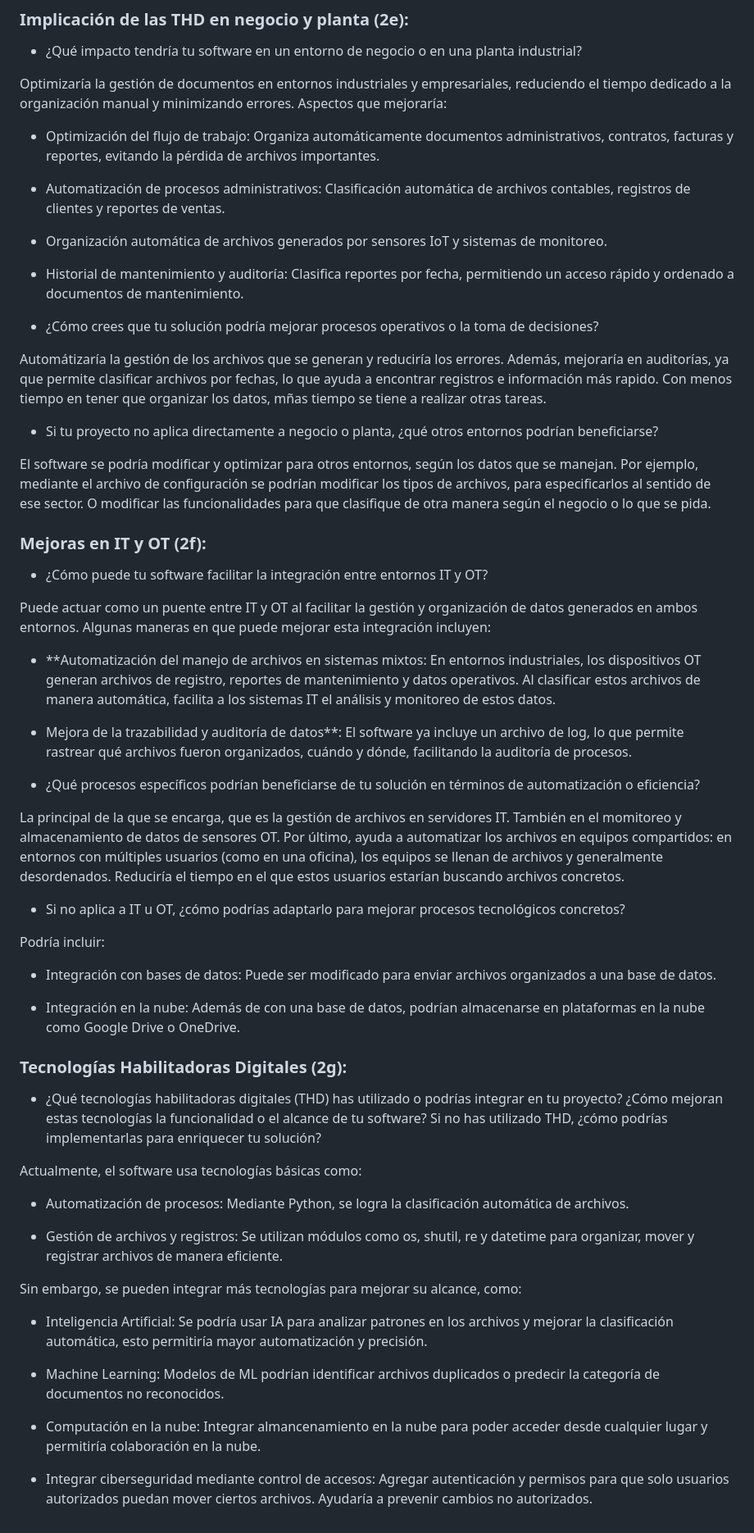
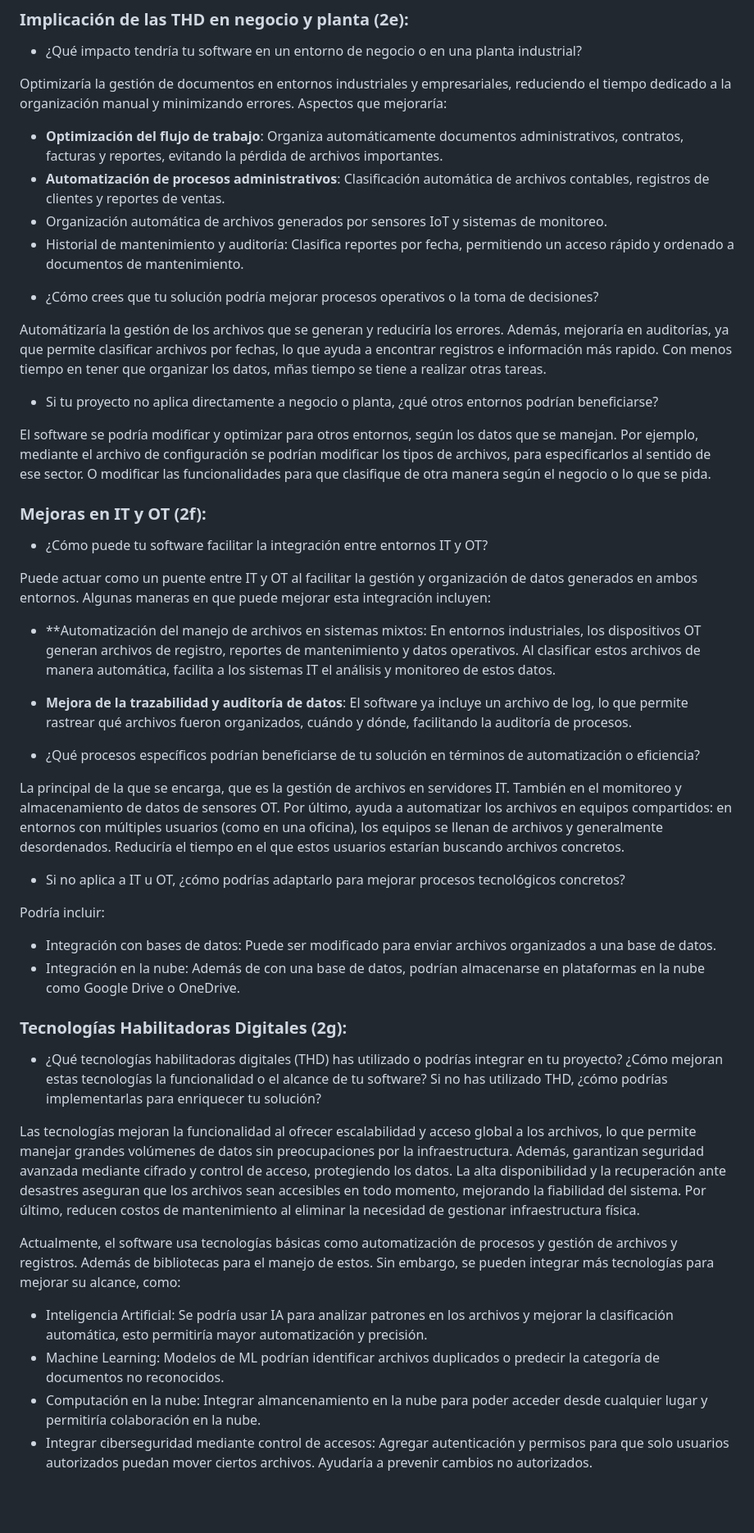
Before and after one commit to danielmi5/Digitalizacion-PROY2-OrdinaX, a Markdown page: Preguntas.md, the part around one of its changes. Shown at 82% size. Rendered like a GitHub page; blank space fills up the shorter version.

```diff
--- a/Preguntas.md
+++ b/Preguntas.md
@@ -90,12 +90,9 @@ Para garantizar el cumplimiento de estas normaticas en un futuro, se considerar
 
 Optimizaría la gestión de documentos en entornos industriales y empresariales, reduciendo el tiempo dedicado a la organización manual y minimizando errores. Aspectos que mejoraría:
 
-  + Optimización del flujo de trabajo: Organiza automáticamente documentos administrativos, contratos, facturas y reportes, evitando la pérdida de archivos importantes.
-
-  + Automatización de procesos administrativos: Clasificación automática de archivos contables, registros de clientes y reportes de ventas.
-
+  + **Optimización del flujo de trabajo**: Organiza automáticamente documentos administrativos, contratos, facturas y reportes, evitando la pérdida de archivos importantes.
+  + **Automatización de procesos administrativos**: Clasificación automática de archivos contables, registros de clientes y reportes de ventas.
   + Organización automática de archivos generados por sensores IoT y sistemas de monitoreo.
-
   + Historial de mantenimiento y auditoría: Clasifica reportes por fecha, permitiendo un acceso rápido y ordenado a documentos de mantenimiento.
 
 
@@ -104,13 +101,9 @@ Optimizaría la gestión de documentos en entornos industriales y empresariales,
 
 Automátizaría la gestión de los archivos que se generan y reduciría los errores. Además, mejoraría en auditorías, ya que permite clasificar archivos por fechas, lo que ayuda a encontrar registros e información más rapido. Con menos tiempo en tener que organizar los datos, mñas tiempo se tiene a realizar otras tareas.
 
-
-
 - Si tu proyecto no aplica directamente a negocio o planta, ¿qué otros entornos podrían beneficiarse?
 
 El software se podría modificar y optimizar para otros entornos, según los datos que se manejan. Por ejemplo, mediante el archivo de configuración se podrían modificar los tipos de archivos, para especificarlos al sentido de ese sector. O modificar las funcionalidades para que clasifique de otra manera según el negocio o lo que se pida.
-
-
 
 ### Mejoras en IT y OT (2f):
 
@@ -119,45 +112,28 @@ El software se podría modificar y optimizar para otros entornos, según los dat
 Puede actuar como un puente entre IT y OT al facilitar la gestión y organización de datos generados en ambos entornos. Algunas maneras en que puede mejorar esta integración incluyen:
 
   - **Automatización del manejo de archivos en sistemas mixtos: En entornos industriales, los dispositivos OT generan archivos de registro, reportes de mantenimiento y datos operativos. Al clasificar estos archivos de manera automática, facilita a los sistemas IT el análisis y monitoreo de estos datos.
-
-  - Mejora de la trazabilidad y auditoría de datos**: El software ya incluye un archivo de log, lo que permite rastrear qué archivos fueron organizados, cuándo y dónde, facilitando la auditoría de procesos.
-
-
+  - **Mejora de la trazabilidad y auditoría de datos**: El software ya incluye un archivo de log, lo que permite rastrear qué archivos fueron organizados, cuándo y dónde, facilitando la auditoría de procesos.
 
 - ¿Qué procesos específicos podrían beneficiarse de tu solución en términos de automatización o eficiencia?
 
 La principal de la que se encarga, que es la gestión de archivos en servidores IT. También en el momitoreo y almacenamiento de datos de sensores OT. Por último, ayuda a automatizar los archivos en equipos compartidos: en entornos con múltiples usuarios (como en una oficina), los equipos se llenan de archivos y generalmente desordenados. Reduciría el tiempo en el que estos usuarios estarían buscando archivos concretos.
-
-
 
 - Si no aplica a IT u OT, ¿cómo podrías adaptarlo para mejorar procesos tecnológicos concretos?
 
 Podría incluir:
 
   + Integración con bases de datos: Puede ser modificado para enviar archivos organizados a una base de datos.
-
   + Integración en la nube: Además de con una base de datos, podrían almacenarse en plataformas en la nube como Google Drive o OneDrive.
 
 ### Tecnologías Habilitadoras Digitales (2g):
 
 - ¿Qué tecnologías habilitadoras digitales (THD) has utilizado o podrías integrar en tu proyecto? ¿Cómo mejoran estas tecnologías la funcionalidad o el alcance de tu software? Si no has utilizado THD, ¿cómo podrías implementarlas para enriquecer tu solución?
 
+Las tecnologías mejoran la funcionalidad al ofrecer escalabilidad y acceso global a los archivos, lo que permite manejar grandes volúmenes de datos sin preocupaciones por la infraestructura. Además, garantizan seguridad avanzada mediante cifrado y control de acceso, protegiendo los datos. La alta disponibilidad y la recuperación ante desastres aseguran que los archivos sean accesibles en todo momento, mejorando la fiabilidad del sistema. Por último, reducen costos de mantenimiento al eliminar la necesidad de gestionar infraestructura física.
 
-
-Actualmente, el software usa tecnologías básicas como:
-
-  + Automatización de procesos: Mediante Python, se logra la clasificación automática de archivos.
-
-  + Gestión de archivos y registros: Se utilizan módulos como os, shutil, re y datetime para organizar, mover y registrar archivos de manera eficiente.
-
-
-
-Sin embargo, se pueden integrar más tecnologías para mejorar su alcance, como:
+Actualmente, el software usa tecnologías básicas como automatización de procesos y gestión de archivos y registros. Además de bibliotecas para el manejo de estos. Sin embargo, se pueden integrar más tecnologías para mejorar su alcance, como:
 
   + Inteligencia Artificial: Se podría usar IA para analizar patrones en los archivos y mejorar la clasificación automática, esto permitiría mayor automatización y precisión.
-
   + Machine Learning: Modelos de ML podrían identificar archivos duplicados o predecir la categoría de documentos no reconocidos.
-
   + Computación en la nube: Integrar almancenamiento en la nube para poder acceder desde cualquier lugar y permitiría colaboración en la nube.
-
   + Integrar ciberseguridad mediante control de accesos: Agregar autenticación y permisos para que solo usuarios autorizados puedan mover ciertos archivos. Ayudaría a prevenir cambios no autorizados.
```
Also changed, not shown: other parts of Preguntas.md (+3 -3 lines).
